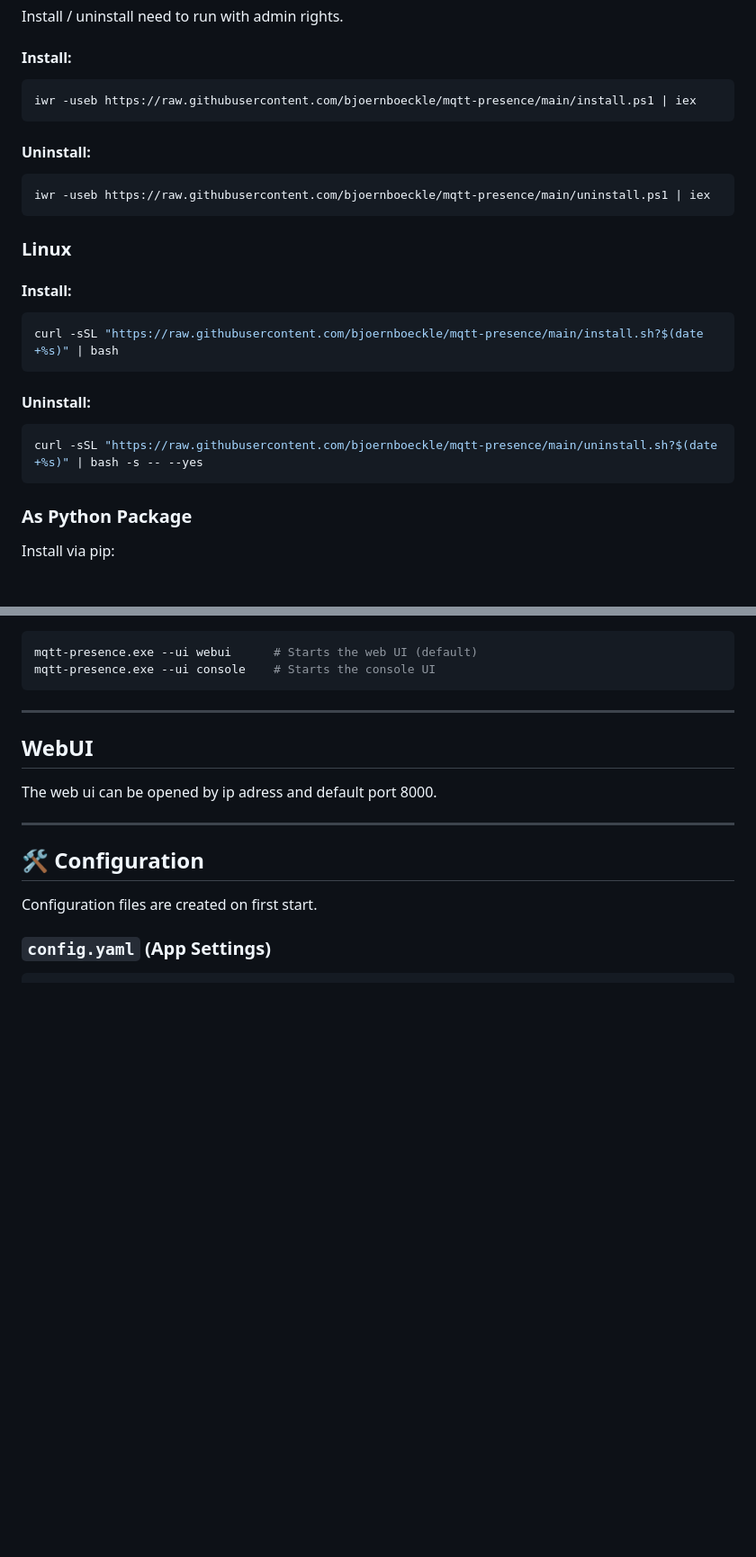
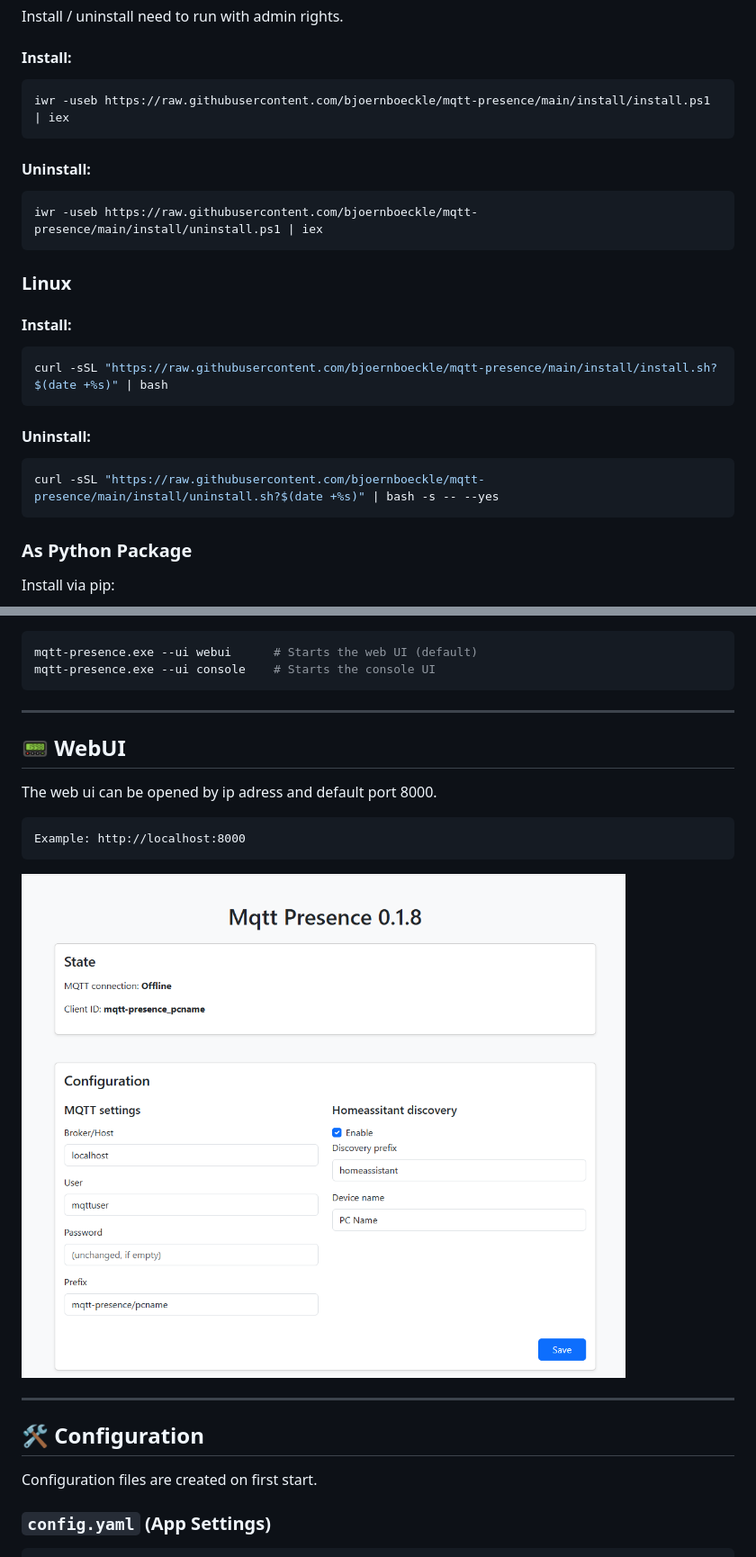
Before and after one commit to bjoernboeckle/mqtt-presence, a Markdown page: README.md, 2 parts joined by grey strips. Shown: that part at 90% size. GitHub-like rendering; pictures changed too: docs/images/mqtt-presence-webui.png (added); blank space fills up the shorter version.

Commit message:
Cleaned up directory structure Added webui screenshot Added key words to pyproject.toml

````diff
--- a/README.md
+++ b/README.md
@@ -40,13 +41,13 @@ Install / uninstall need to run with admin rights.
 #### Install:
 
 ```powershell
-iwr -useb https://raw.githubusercontent.com/bjoernboeckle/mqtt-presence/main/install.ps1 | iex
+iwr -useb https://raw.githubusercontent.com/bjoernboeckle/mqtt-presence/main/install/install.ps1 | iex
 ```
 
 #### Uninstall:
 
 ```powershell
-iwr -useb https://raw.githubusercontent.com/bjoernboeckle/mqtt-presence/main/uninstall.ps1 | iex
+iwr -useb https://raw.githubusercontent.com/bjoernboeckle/mqtt-presence/main/install/uninstall.ps1 | iex
 ```
 
 ### Linux
@@ -54,14 +55,14 @@ iwr -useb https://raw.githubusercontent.com/bjoernboeckle/mqtt-presence/main/uni
 #### Install:
 
 ```bash
-curl -sSL "https://raw.githubusercontent.com/bjoernboeckle/mqtt-presence/main/install.sh?$(date +%s)" | bash
+curl -sSL "https://raw.githubusercontent.com/bjoernboeckle/mqtt-presence/main/install/install.sh?$(date +%s)" | bash
 ```
 
 
 #### Uninstall:
 
 ```bash
-curl -sSL "https://raw.githubusercontent.com/bjoernboeckle/mqtt-presence/main/uninstall.sh?$(date +%s)" | bash -s -- --yes
+curl -sSL "https://raw.githubusercontent.com/bjoernboeckle/mqtt-presence/main/install/uninstall.sh?$(date +%s)" | bash -s -- --yes
 ```
 
 ### As Python Package
@@ -111,9 +112,15 @@ mqtt-presence.exe --ui console    # Starts the console UI
 
 ---
 
-## WebUI
+## 📟 WebUI
 
 The web ui can be opened by ip adress and default port 8000.
+
+    Example: http://localhost:8000
+
+
+<img src="docs/images/mqtt-presence-webui.png" alt="mqtt_presence logo" style="width:800px;">
+
 
 ---
 
````
Also changed, not shown: other parts of README.md (+4 -3 lines), 11 other files.
